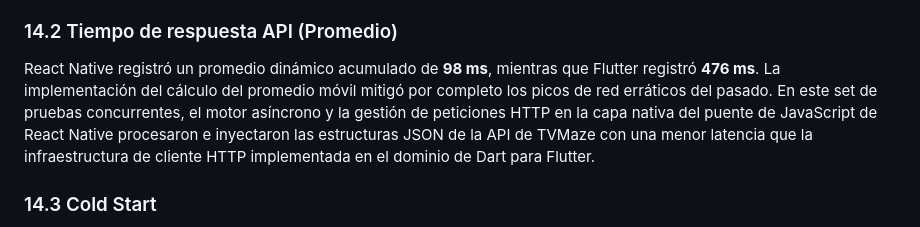
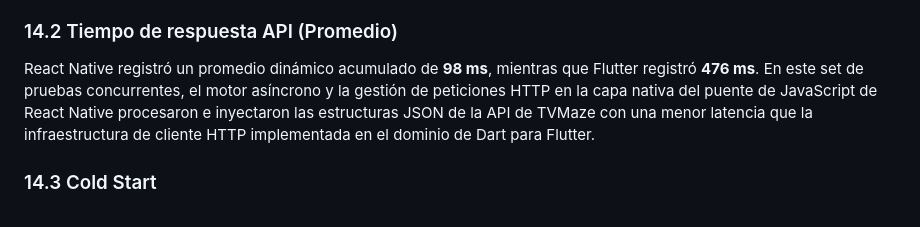
Before and after one commit to ElviFlo/showly-mobile-comparison, a Markdown page: README.md, the part around the change. Drawn GitHub-style.

Commit message:
actualización del README

```diff
--- a/README.md
+++ b/README.md
@@ -716,7 +716,7 @@ En esta prueba, Flutter generó un APK de **46.4 MB**, mientras que React Native
 
 ### 14.2 Tiempo de respuesta API (Promedio)
 
-React Native registró un promedio dinámico acumulado de **98 ms**, mientras que Flutter registró **476 ms**. La implementación del cálculo del promedio móvil mitigó por completo los picos de red erráticos del pasado. En este set de pruebas concurrentes, el motor asíncrono y la gestión de peticiones HTTP en la capa nativa del puente de JavaScript de React Native procesaron e inyectaron las estructuras JSON de la API de TVMaze con una menor latencia que la infraestructura de cliente HTTP implementada en el dominio de Dart para Flutter.
+React Native registró un promedio dinámico acumulado de **98 ms**, mientras que Flutter registró **476 ms**. En este set de pruebas concurrentes, el motor asíncrono y la gestión de peticiones HTTP en la capa nativa del puente de JavaScript de React Native procesaron e inyectaron las estructuras JSON de la API de TVMaze con una menor latencia que la infraestructura de cliente HTTP implementada en el dominio de Dart para Flutter.
 
 ### 14.3 Cold Start
 
```
